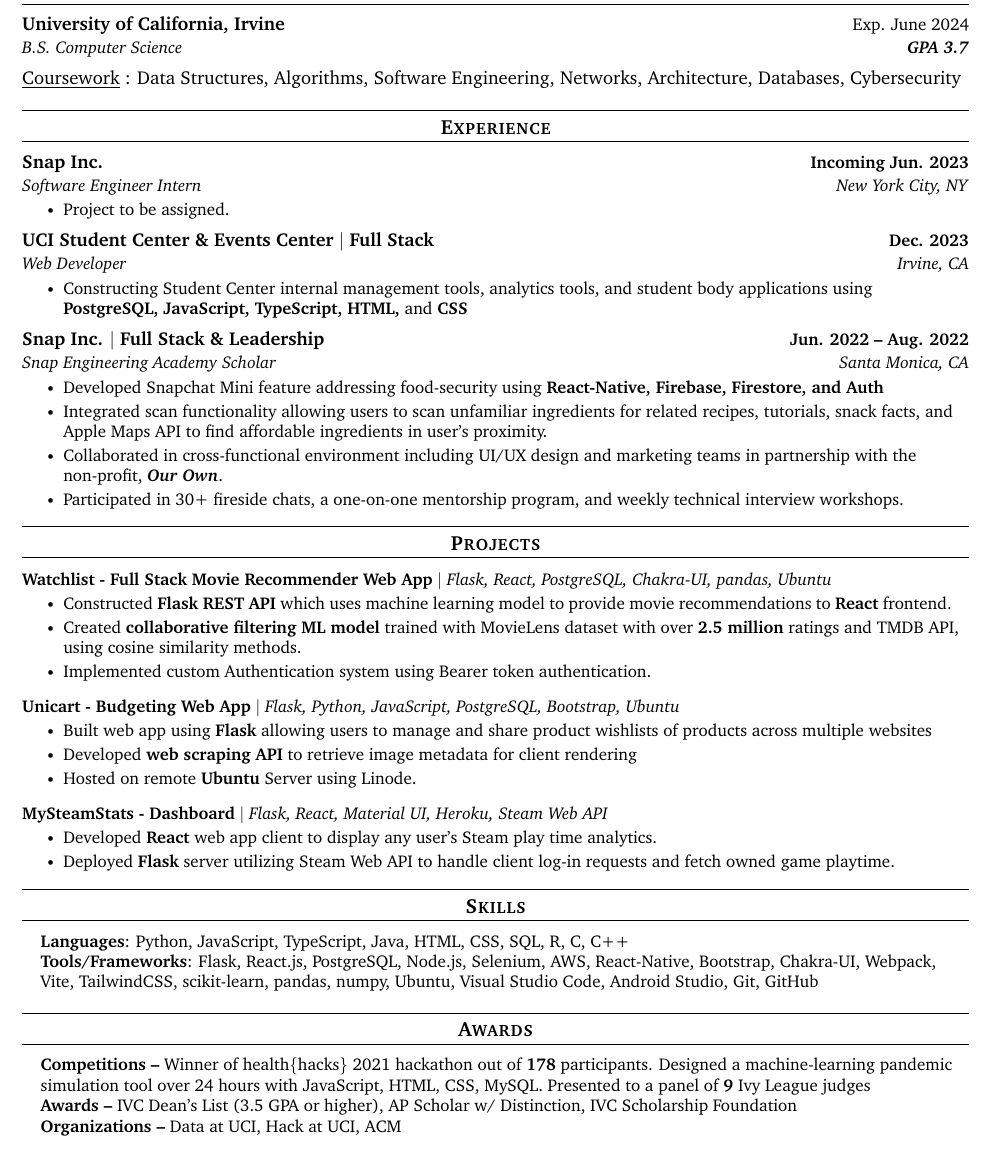
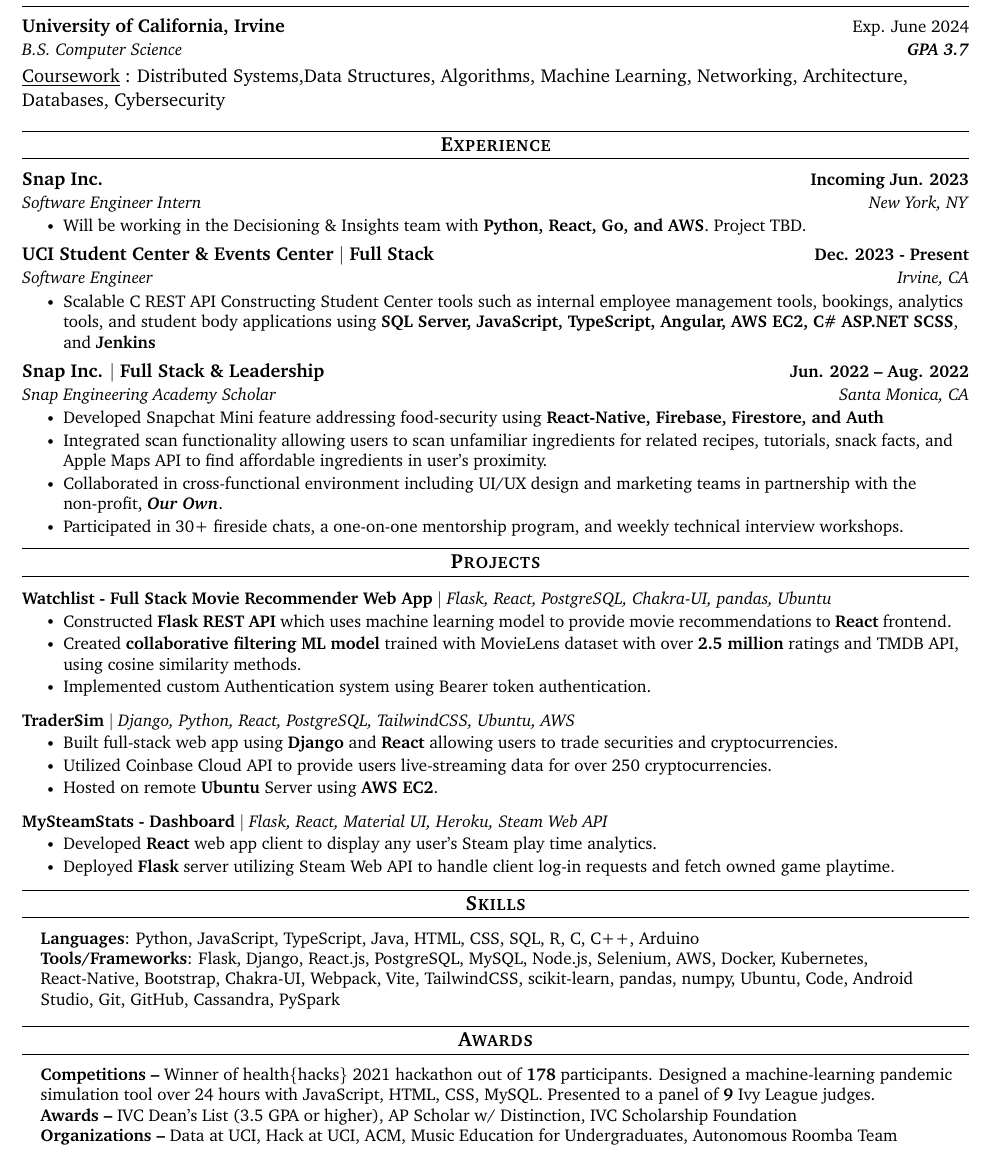
Before and after one commit to anmho/resume, a LaTeX document (main.tex): part of the page, cut so that both start at the same text. Compiled offline with pdfLaTeX.

Commit message:
Updated snap inc.

```diff
--- a/main.tex
+++ b/main.tex
@@ -150,13 +150,14 @@
 {University of California, Irvine \normalfont{\small{}}}
 {\normalfont{Exp. June 2024}}
 % {\normalfont{Exp. Grad June 2025}}
+% {B.S. Computer Science} {\textbf{}}
 {B.S. Computer Science} {\textbf{GPA 3.7}}
 % {B.S. Software Engineering} {\textbf{GPA 3.7}}
 % {B.S. Computer Science} {\textbf{}}
 % {B.S. Software Engineering} {\textbf{}}
 \resumeSubHeadingListEnd
 \underline{Coursework}{}
-\normalfont{: Data Structures, Algorithms, Software Engineering, Networks,
+\normalfont{: Distributed Systems,Data Structures, Algorithms, Machine Learning, Networking,
 Architecture, Databases, Cybersecurity}
 
 \vspace{-4pt}
@@ -170,20 +171,20 @@
 
 \resumeSubheading
 {Snap Inc.}{Incoming Jun. 2023}
-{Software Engineer Intern}{New York City, NY}
+{Software Engineer Intern}{New York, NY}
 \resumeItemListStart
-\resumeItem{Project to be assigned.}
+\resumeItem{Will be working in the Decisioning \& Insights team with \textbf{Python, React, Go, and AWS}. Project TBD.}
 \resumeItemListEnd
 
 
 \resumeSubheading
-{UCI Student Center \& Events Center $|$ Full Stack}{Dec. 2023}
-{Web Developer}{Irvine, CA}
+{UCI Student Center \& Events Center $|$ Full Stack}{Dec. 2023 - Present}
+{Software Engineer}{Irvine, CA}
 \resumeItemListStart
 % \resumeItem{
 % Selected as 1 of 15 students to participate in a software engineering career training experience over 9 weeks}
 % \resumeItem{Constructing backend for Sumaversity financial education software platform to support financial inclusion for underrepresented Latinx communities using Ruby on Rails, MySQL, and AWS.}
-\resumeItem{Constructing Student Center internal management tools, analytics tools, and student body applications using \textbf{PostgreSQL, JavaScript, TypeScript, HTML,} and \textbf{CSS}}
+\resumeItem{Scalable C# REST API Constructing Student Center tools such as internal employee management tools, bookings, analytics tools, and student body applications using \textbf{SQL Server, JavaScript, TypeScript, Angular, AWS EC2, C\# ASP.NET} \textbf{SCSS}, and \textbf{Jenkins}}
 
 % % \resumeItem{
 % % Engaged in career development workshops and mentorship with Snap software engineers}
@@ -264,15 +265,26 @@
 
 
 \resumeProjectHeading
-{\textbf{Unicart - Budgeting Web App} $|$ \emph{Flask, Python, JavaScript, PostgreSQL, Bootstrap, Ubuntu }}
+{\textbf{TraderSim} $|$ \emph{Django, Python, React, PostgreSQL, TailwindCSS, Ubuntu, AWS }}
 % {Jan. 2022}
 {}
 \resumeItemListStart
-\resumeItem{ Built web app using \textbf{Flask} allowing users to manage and share product wishlists of products across multiple websites }
-\resumeItem{ Developed \textbf{web scraping API} to retrieve image metadata for client rendering }
-\resumeItem{ Hosted on remote \textbf{Ubuntu} Server using Linode. }
+\resumeItem{ Built full-stack web app using \textbf{Django} and \textbf{React} allowing users to trade securities and cryptocurrencies. }
+\resumeItem{ Utilized Coinbase Cloud API to provide users live-streaming data for over 250 cryptocurrencies. }
+\resumeItem{ Hosted on remote \textbf{Ubuntu} Server using \textbf{AWS EC2}. }
 \resumeItemListEnd
 \vspace{-13pt}
+
+% \resumeProjectHeading
+% {\textbf{Unicart - Budgeting Web App} $|$ \emph{Flask, Python, JavaScript, PostgreSQL, Bootstrap, Ubuntu }}
+% % {Jan. 2022}
+% {}
+% \resumeItemListStart
+% \resumeItem{ Built web app using \textbf{Flask} allowing users to manage and share product wishlists of products across multiple websites }
+% \resumeItem{ Developed \textbf{web scraping API} to retrieve image metadata for client rendering }
+% \resumeItem{ Hosted on remote \textbf{Ubuntu} Server using Linode. }
+% \resumeItemListEnd
+% \vspace{-13pt}
 
 % \resumeProjectHeading
 % {\textbf{SpiceTracker - Recipe Sharing Android Mobile App} $|$ \emph{Java, Firebase, Android Studio}}
@@ -317,8 +329,8 @@
 \section{Skills}
 \begin{itemize}[leftmargin=0.15in, label={}]
     \small{\item{
-        \textbf{Languages}{: Python, JavaScript, TypeScript, Java, HTML, CSS, SQL, R, C, C++} \\
-        \textbf{Tools/Frameworks}{: Flask, React.js, PostgreSQL, Node.js, Selenium, AWS, React-Native, Bootstrap, Chakra-UI, Webpack, Vite, TailwindCSS, scikit-learn, pandas, numpy, Ubuntu, Visual Studio Code, Android Studio, Git, GitHub} \\
+        \textbf{Languages}{: Python, JavaScript, TypeScript, Java, HTML, CSS, SQL, R, C, C++, Arduino} \\
+        \textbf{Tools/Frameworks}{: Flask, Django, React.js, PostgreSQL, MySQL, Node.js, Selenium, AWS, Docker, Kubernetes, React-Native, Bootstrap, Chakra-UI, Webpack, Vite, TailwindCSS, scikit-learn, pandas, numpy, Ubuntu, Code, Android Studio, Git, GitHub, Cassandra, PySpark} \\
         }}
 
 \end{itemize}
@@ -328,9 +340,9 @@
 \section{Awards}
 \begin{itemize}[leftmargin=0.15in, label={}]
     \small{\item{
-        \textbf{Competitions }{\textbf{--} Winner of health\{hacks\} 2021 hackathon out of \textbf{178} participants. Designed a machine-learning pandemic simulation tool over 24 hours with JavaScript, HTML, CSS, MySQL. Presented to a panel of \textbf{9} Ivy League judges}} \\
+        \textbf{Competitions }{\textbf{--} Winner of health\{hacks\} 2021 hackathon out of \textbf{178} participants. Designed a machine-learning pandemic simulation tool over 24 hours with JavaScript, HTML, CSS, MySQL. Presented to a panel of \textbf{9} Ivy League judges.}} \\
         \textbf{Awards }{\textbf{--} IVC Dean's List (3.5 GPA or higher), AP Scholar w/ Distinction, IVC Scholarship Foundation} \\
-        \textbf{Organizations }{\textbf{--} Data at UCI, Hack at UCI, ACM} \\
+        \textbf{Organizations }{\textbf{--} Data at UCI, Hack at UCI, ACM, Music Education for Undergraduates, Autonomous Roomba Team} \\
     }
 \end{itemize}
 
```
Also changed, not shown: main.pdf.
